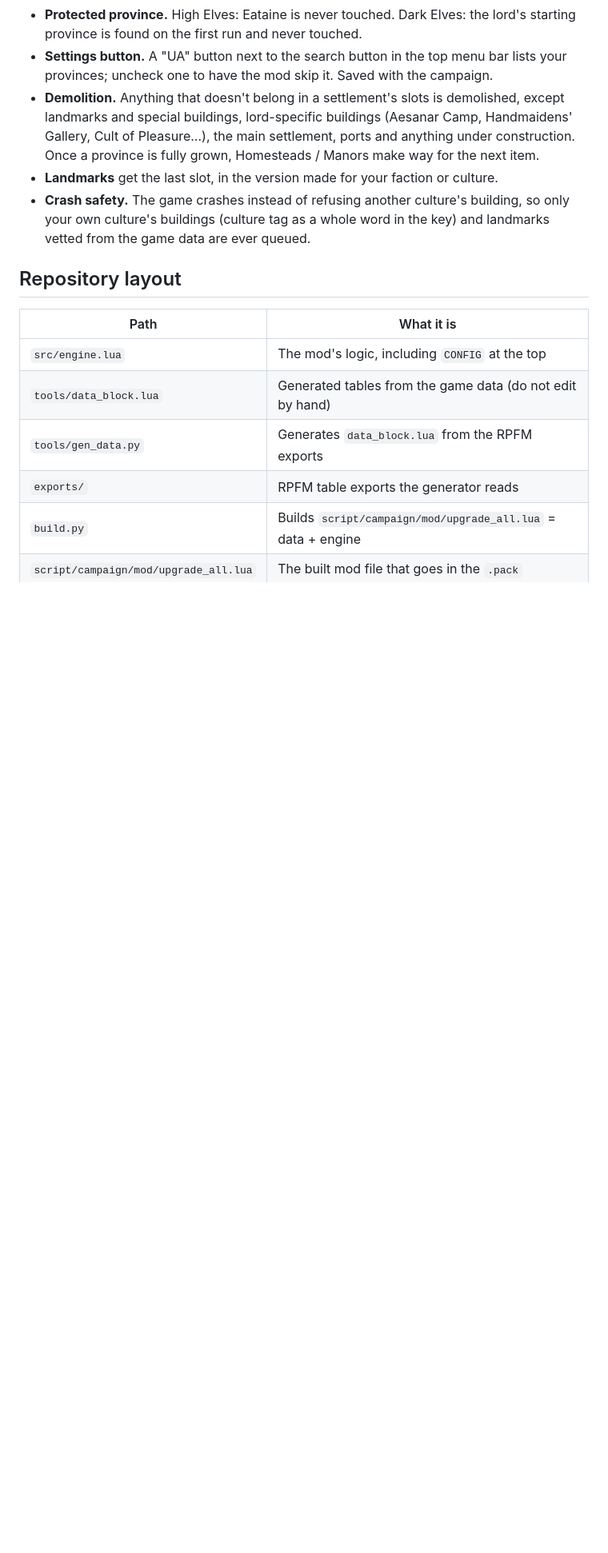
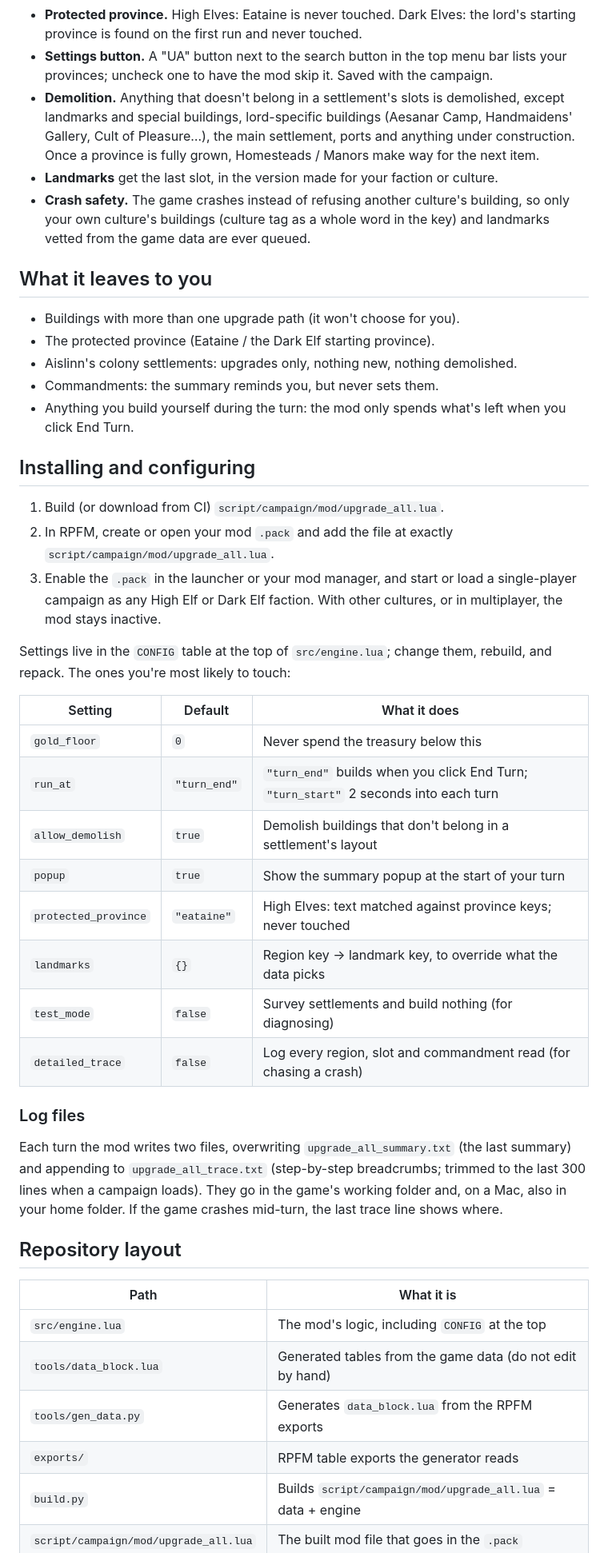
Before and after one commit to ware/upgrade_all, a Markdown page: README.md, the part around one of its changes. Shown at 80% size. Drawn GitHub-style; blank space fills up the shorter version.

```diff
--- a/README.md
+++ b/README.md
@@ -41,6 +52,46 @@ left to banish.
   so only your own culture's buildings (culture tag as a whole word in the key)
   and landmarks vetted from the game data are ever queued.
 
+## What it leaves to you
+
+- Buildings with more than one upgrade path (it won't choose for you).
+- The protected province (Eataine / the Dark Elf starting province).
+- Aislinn's colony settlements: upgrades only, nothing new, nothing demolished.
+- Commandments: the summary reminds you, but never sets them.
+- Anything you build yourself during the turn: the mod only spends what's
+  left when you click End Turn.
+
+## Installing and configuring
+
+1. Build (or download from CI) `script/campaign/mod/upgrade_all.lua`.
+2. In RPFM, create or open your mod `.pack` and add the file at exactly
+   `script/campaign/mod/upgrade_all.lua`.
+3. Enable the `.pack` in the launcher or your mod manager, and start or load a
+   single-player campaign as any High Elf or Dark Elf faction. With other
+   cultures, or in multiplayer, the mod stays inactive.
+
+Settings live in the `CONFIG` table at the top of `src/engine.lua`; change
+them, rebuild, and repack. The ones you're most likely to touch:
+
+| Setting | Default | What it does |
+|---|---|---|
+| `gold_floor` | `0` | Never spend the treasury below this |
+| `run_at` | `"turn_end"` | `"turn_end"` builds when you click End Turn; `"turn_start"` 2 seconds into each turn |
+| `allow_demolish` | `true` | Demolish buildings that don't belong in a settlement's layout |
+| `popup` | `true` | Show the summary popup at the start of your turn |
+| `protected_province` | `"eataine"` | High Elves: text matched against province keys; never touched |
+| `landmarks` | `{}` | Region key → landmark key, to override what the data picks |
+| `test_mode` | `false` | Survey settlements and build nothing (for diagnosing) |
+| `detailed_trace` | `false` | Log every region, slot and commandment read (for chasing a crash) |
+
+### Log files
+
+Each turn the mod writes two files, overwriting `upgrade_all_summary.txt` (the
+last summary) and appending to `upgrade_all_trace.txt` (step-by-step
+breadcrumbs; trimmed to the last 300 lines when a campaign loads). They go in
+the game's working folder and, on a Mac, also in your home folder. If the game
+crashes mid-turn, the last trace line shows where.
+
 ## Repository layout
 
 | Path | What it is |
```
Also changed, not shown: other parts of README.md (+85 -6 lines), docs/settings_panel.png (added), docs/summary_popup.png (added), 3 other files.
